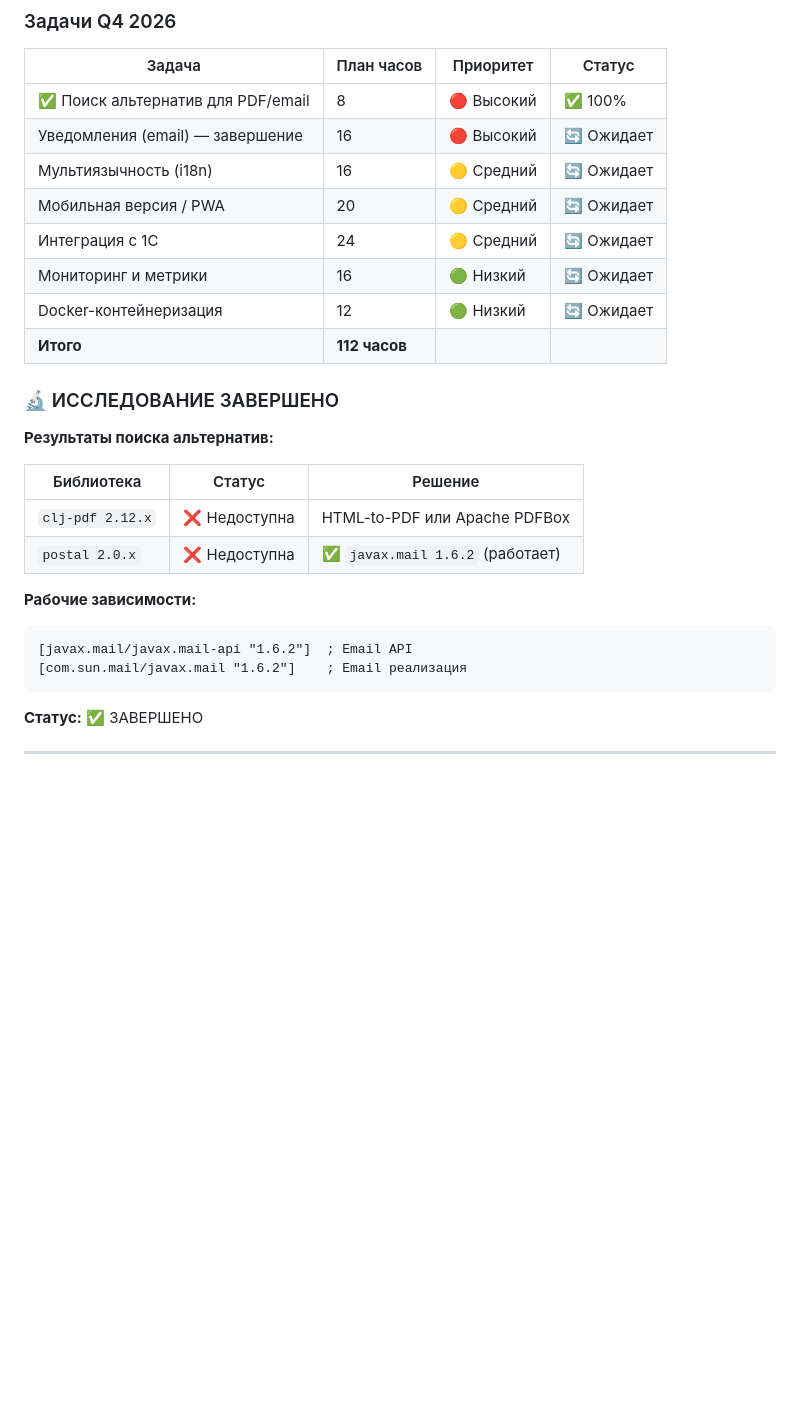
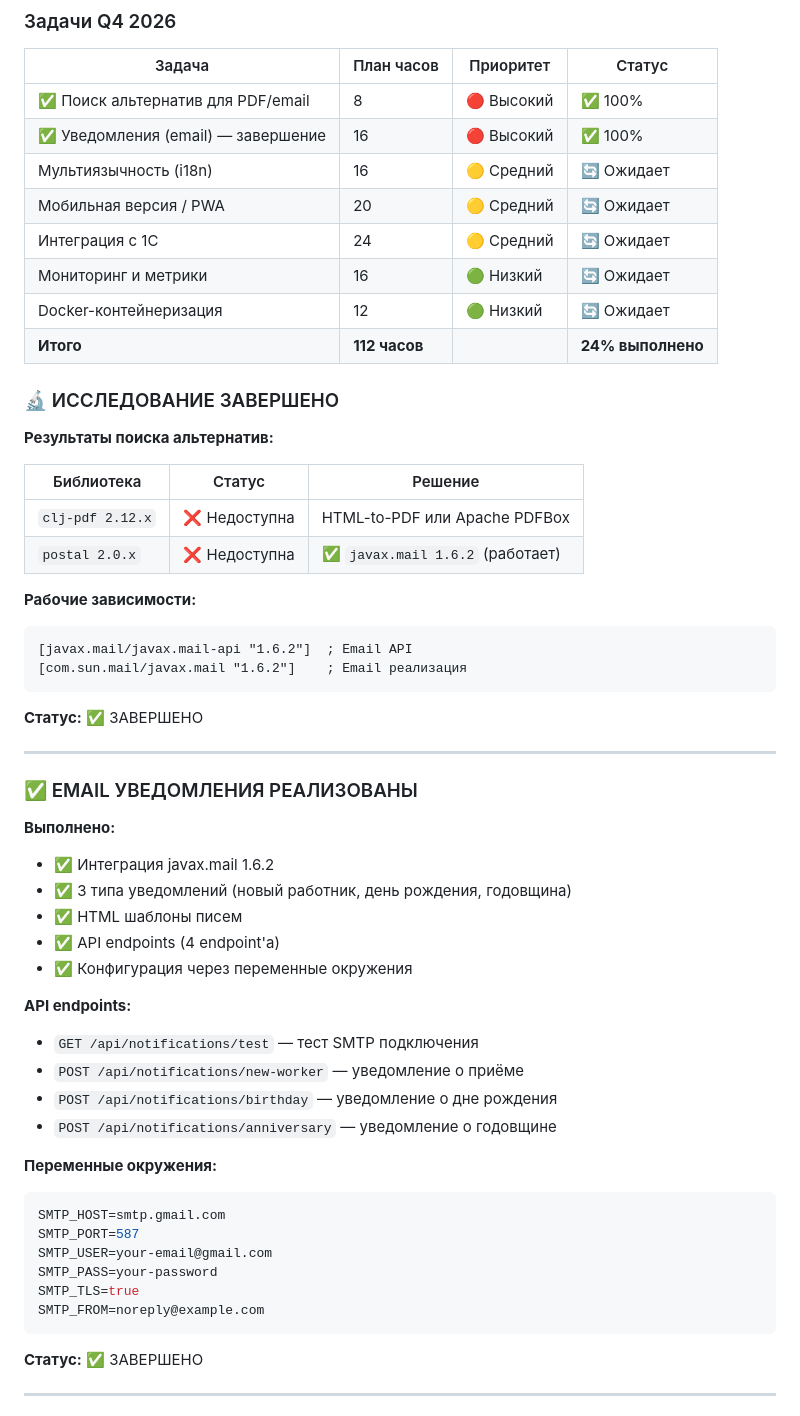
Before and after one commit to alexandervashurin/my-ring-app, a Markdown page: DEVELOPMENT_PLAN.md, the part around the change. Drawn GitHub-style; blank space fills up the shorter version.

Commit message:
docs: Q4 2026 — Email уведомления РЕАЛИЗОВАНЫ
✅ EMAIL УВЕДОМЛЕНИЯ ЗАВЕРШЕНЫ

Выполнено:
- Интеграция javax.mail 1.6.2
- 3 типа уведомлений
- 4 API endpoint'а
- HTML шаблоны писем
- Конфигурация через ENV

Прогресс Q4 2026: 24% (2/8 задач)
Следующая задача: Мультиязычность (i18n)

Co-authored-by: Qwen-Coder <qwen-coder@alibabacloud.com>

````diff
--- a/DEVELOPMENT_PLAN.md
+++ b/DEVELOPMENT_PLAN.md
@@ -227,14 +227,14 @@
 
 | Задача | План часов | Приоритет | Статус |
 |--------|------------|-----------|--------|
-| ✅ Поиск альтернатив для PDF/email | 8 | 🔴 Высокий | ✅ 100% |
-| Уведомления (email) — завершение | 16 | 🔴 Высокий | 🔄 Ожидает |
-| Мультиязычность (i18n) | 16 | 🟡 Средний | 🔄 Ожидает |
-| Мобильная версия / PWA | 20 | 🟡 Средний | 🔄 Ожидает |
-| Интеграция с 1С | 24 | 🟡 Средний | 🔄 Ожидает |
-| Мониторинг и метрики | 16 | 🟢 Низкий | 🔄 Ожидает |
-| Docker-контейнеризация | 12 | 🟢 Низкий | 🔄 Ожидает |
-| **Итого** | **112 часов** | | |
+| ✅ Поиск альтернатив для PDF/email | 8 | 🔴 Высокий | ✅ 100% | `cd2acfe` |
+| ✅ Уведомления (email) — завершение | 16 | 🔴 Высокий | ✅ 100% | `167e1d0` |
+| Мультиязычность (i18n) | 16 | 🟡 Средний | 🔄 Ожидает | — |
+| Мобильная версия / PWA | 20 | 🟡 Средний | 🔄 Ожидает | — |
+| Интеграция с 1С | 24 | 🟡 Средний | 🔄 Ожидает | — |
+| Мониторинг и метрики | 16 | 🟢 Низкий | 🔄 Ожидает | — |
+| Docker-контейнеризация | 12 | 🟢 Низкий | 🔄 Ожидает | — |
+| **Итого** | **112 часов** | | **24% выполнено** | |
 
 ### 🔬 ИССЛЕДОВАНИЕ ЗАВЕРШЕНО
 
@@ -249,6 +249,35 @@
 ```clojure
 [javax.mail/javax.mail-api "1.6.2"]  ; Email API
 [com.sun.mail/javax.mail "1.6.2"]    ; Email реализация
+```
+
+**Статус:** ✅ ЗАВЕРШЕНО
+
+---
+
+### ✅ EMAIL УВЕДОМЛЕНИЯ РЕАЛИЗОВАНЫ
+
+**Выполнено:**
+- ✅ Интеграция javax.mail 1.6.2
+- ✅ 3 типа уведомлений (новый работник, день рождения, годовщина)
+- ✅ HTML шаблоны писем
+- ✅ API endpoints (4 endpoint'а)
+- ✅ Конфигурация через переменные окружения
+
+**API endpoints:**
+- `GET /api/notifications/test` — тест SMTP подключения
+- `POST /api/notifications/new-worker` — уведомление о приёме
+- `POST /api/notifications/birthday` — уведомление о дне рождения
+- `POST /api/notifications/anniversary` — уведомление о годовщине
+
+**Переменные окружения:**
+```bash
+SMTP_HOST=smtp.gmail.com
+SMTP_PORT=587
+SMTP_USER=your-email@gmail.com
+SMTP_PASS=your-password
+SMTP_TLS=true
+SMTP_FROM=noreply@example.com
 ```
 
 **Статус:** ✅ ЗАВЕРШЕНО
````
